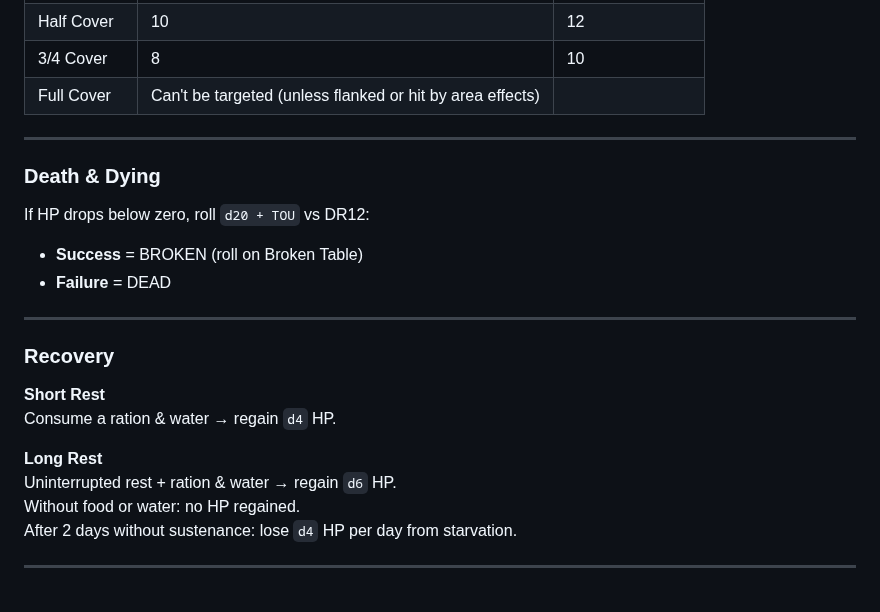
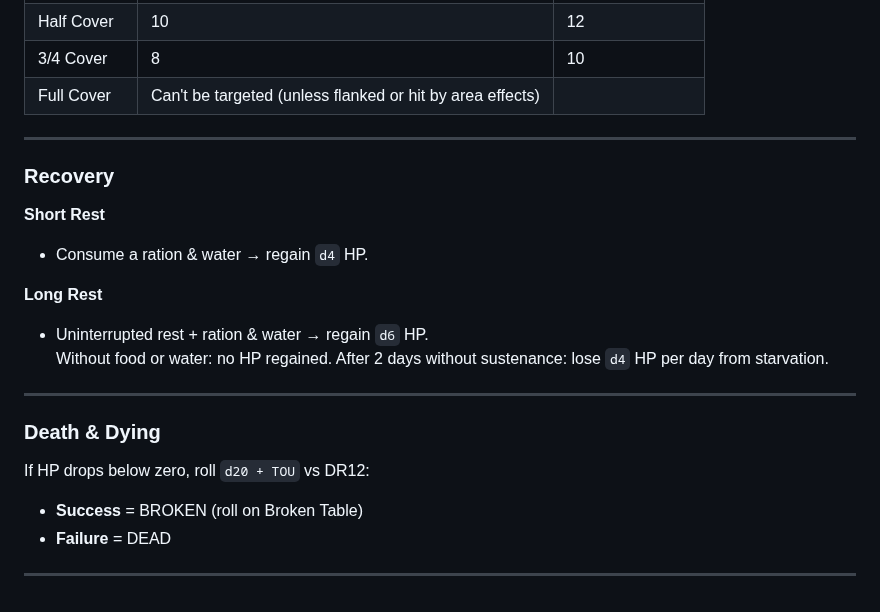
Before and after one commit to TheVikkodamus/DETHKrawl-GB, a Markdown page: docs/zine.md, the part around the change. Drawn GitHub-style.

```diff
--- a/docs/zine.md
+++ b/docs/zine.md
@@ -336,6 +336,17 @@ Use cover to reduce hit chance:
 
 ---
 
+### Recovery
+
+**Short Rest**
+- Consume a ration & water → regain `d4` HP.
+
+**Long Rest**
+- Uninterrupted rest + ration & water → regain `d6` HP.
+Without food or water: no HP regained.   After 2 days without sustenance: lose `d4` HP per day from starvation.
+
+---
+
 ### Death & Dying
 
 If HP drops below zero, roll `d20 + TOU` vs DR12:
@@ -344,15 +355,3 @@ If HP drops below zero, roll `d20 + TOU` vs DR12:
 - **Failure** = DEAD
 
 ---
-
-### Recovery
-
-**Short Rest**
-Consume a ration & water → regain `d4` HP.
-
-**Long Rest**
-Uninterrupted rest + ration & water → regain `d6` HP.
-Without food or water: no HP regained.
-After 2 days without sustenance: lose `d4` HP per day from starvation.
-
----
```
